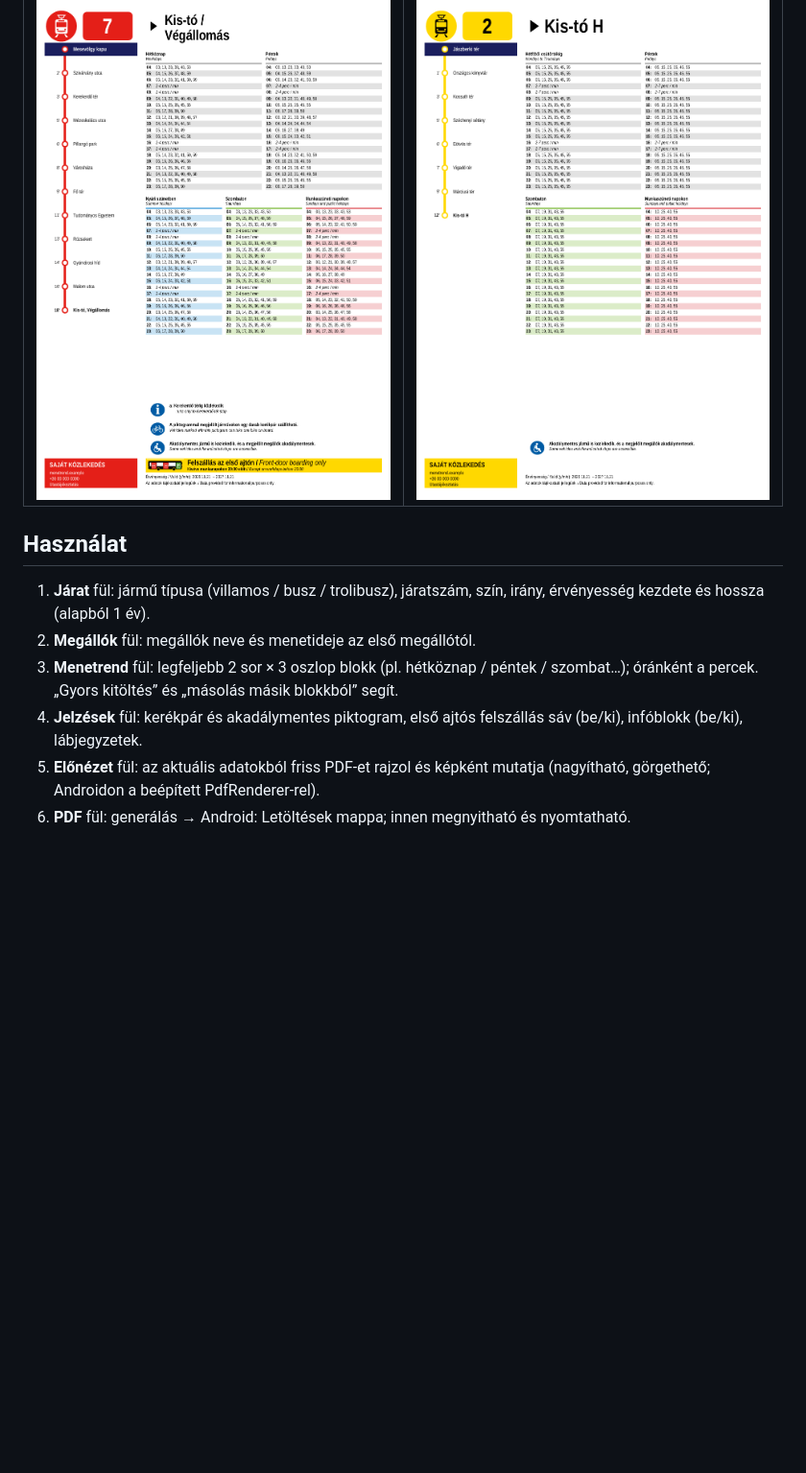
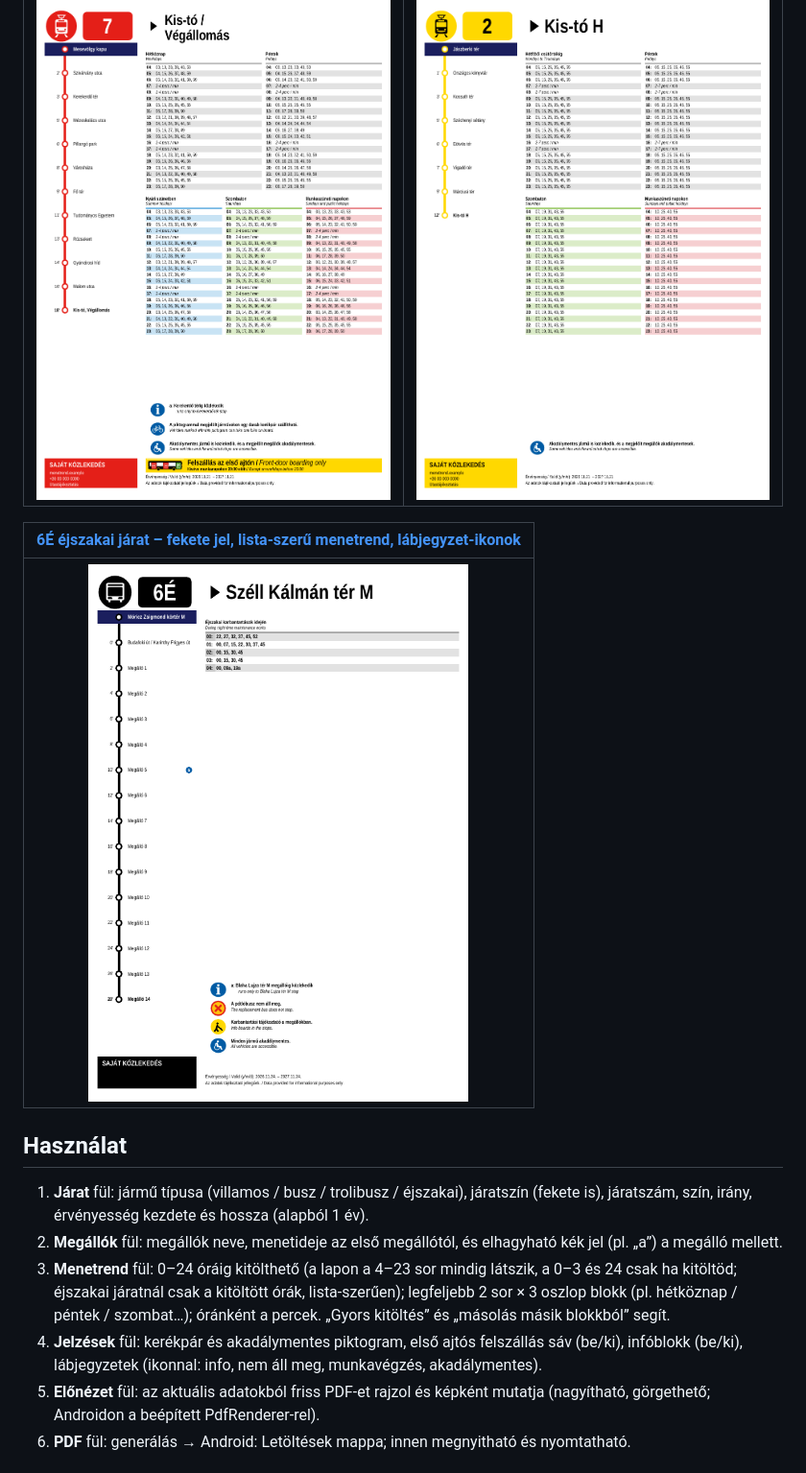
Before and after one commit to Vandorr/menetrend-tervezo, a Markdown page: README.md, the part around the change. Shown at 96% size. Rendered like a GitHub page; pictures changed too: docs/minta-6e-ejszakai.png (added); blank space fills up the shorter version.

```diff
--- a/README.md
+++ b/README.md
@@ -22,12 +22,16 @@ A program által készített PDF-ek (valódi kimenet, kitalált adatokkal). Katt
 |:--:|:--:|
 | ![7-es villamos](docs/minta-7-villamos.png) | ![2-es villamos](docs/minta-2-villamos.png) |
 
+| [6É éjszakai járat – fekete jel, lista-szerű menetrend, lábjegyzet-ikonok](docs/minta-6e-ejszakai.pdf) |
+|:--:|
+| ![6É éjszakai](docs/minta-6e-ejszakai.png) |
+
 ## Használat
-1. **Járat** fül: jármű típusa (villamos / busz / trolibusz), járatszám, szín, irány, érvényesség kezdete és hossza (alapból 1 év).
-2. **Megállók** fül: megállók neve és menetideje az első megállótól.
-3. **Menetrend** fül: legfeljebb 2 sor × 3 oszlop blokk (pl. hétköznap / péntek / szombat…); óránként a percek.
+1. **Járat** fül: jármű típusa (villamos / busz / trolibusz / éjszakai), járatszín (fekete is), járatszám, szín, irány, érvényesség kezdete és hossza (alapból 1 év).
+2. **Megállók** fül: megállók neve, menetideje az első megállótól, és elhagyható kék jel (pl. „a”) a megálló mellett.
+3. **Menetrend** fül: 0–24 óráig kitölthető (a lapon a 4–23 sor mindig látszik, a 0–3 és 24 csak ha kitöltöd; éjszakai járatnál csak a kitöltött órák, lista-szerűen); legfeljebb 2 sor × 3 oszlop blokk (pl. hétköznap / péntek / szombat…); óránként a percek.
    „Gyors kitöltés” és „másolás másik blokkból” segít.
-4. **Jelzések** fül: kerékpár és akadálymentes piktogram, első ajtós felszállás sáv (be/ki), infóblokk (be/ki), lábjegyzetek.
+4. **Jelzések** fül: kerékpár és akadálymentes piktogram, első ajtós felszállás sáv (be/ki), infóblokk (be/ki), lábjegyzetek (ikonnal: info, nem áll meg, munkavégzés, akadálymentes).
 5. **Előnézet** fül: az aktuális adatokból friss PDF-et rajzol és képként mutatja (nagyítható, görgethető; Androidon a beépített PdfRenderer-rel).
 6. **PDF** fül: generálás → Android: Letöltések mappa; innen megnyitható és nyomtatható.
 
```
Also changed, not shown: 7 other files.
